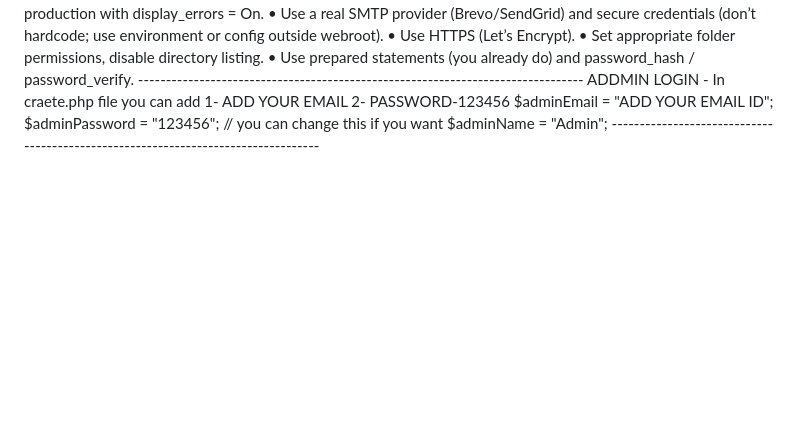
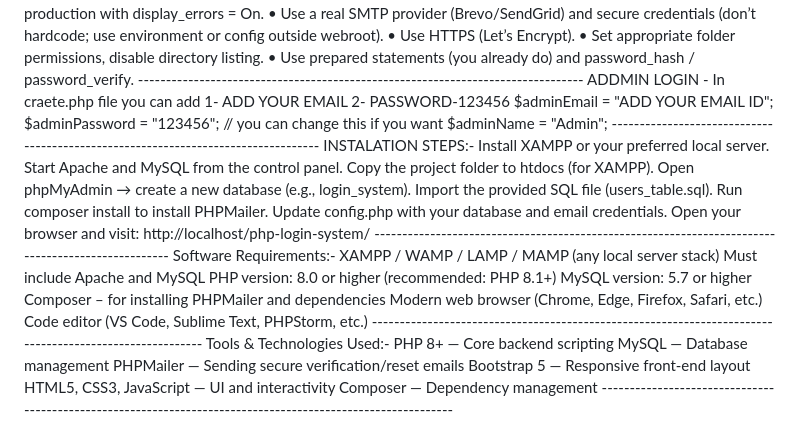
Before and after one commit to manasroutcse/php_login_system, a Markdown page: README.md, the part around the change. Drawn GitHub-style; blank space fills up the shorter version.

```diff
--- a/README.md
+++ b/README.md
@@ -203,3 +203,54 @@ $adminPassword = "123456"; // you can change this if you want
 $adminName = "Admin";
 
 ----------------------------------------------------------------------------------
+INSTALATION STEPS:-
+
+Install XAMPP or your preferred local server.
+
+Start Apache and MySQL from the control panel.
+
+Copy the project folder to htdocs (for XAMPP).
+
+Open phpMyAdmin → create a new database (e.g., login_system).
+
+Import the provided SQL file (users_table.sql).
+
+Run composer install to install PHPMailer.
+
+Update config.php with your database and email credentials.
+
+Open your browser and visit:
+
+http://localhost/php-login-system/
+--------------------------------------------------------------------------------------------------
+
+Software Requirements:-
+
+XAMPP / WAMP / LAMP / MAMP (any local server stack)
+
+Must include Apache and MySQL
+
+PHP version: 8.0 or higher (recommended: PHP 8.1+)
+
+MySQL version: 5.7 or higher
+
+Composer – for installing PHPMailer and dependencies
+
+Modern web browser (Chrome, Edge, Firefox, Safari, etc.)
+
+Code editor (VS Code, Sublime Text, PHPStorm, etc.)
+--------------------------------------------------------------------------------------------------------
+Tools & Technologies Used:-
+
+PHP 8+ — Core backend scripting
+
+MySQL — Database management
+
+PHPMailer — Sending secure verification/reset emails
+
+Bootstrap 5 — Responsive front-end layout
+
+HTML5, CSS3, JavaScript — UI and interactivity
+
+Composer — Dependency management
+------------------------------------------------------------------------------------------------------------
```
